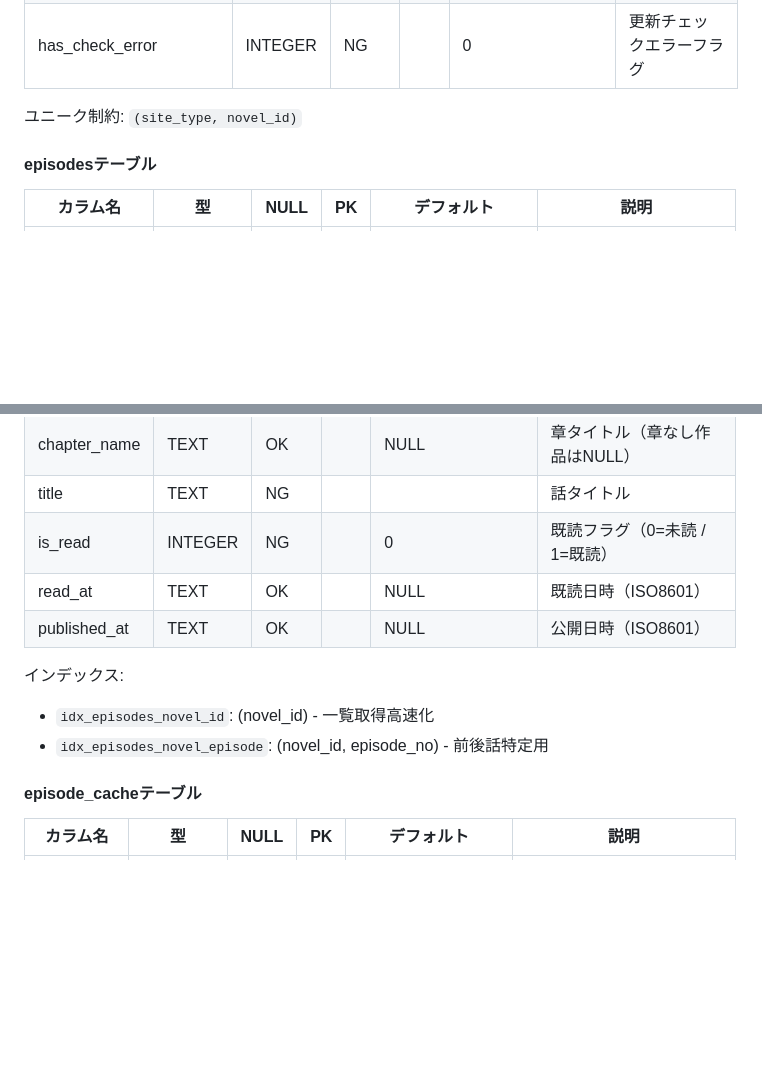
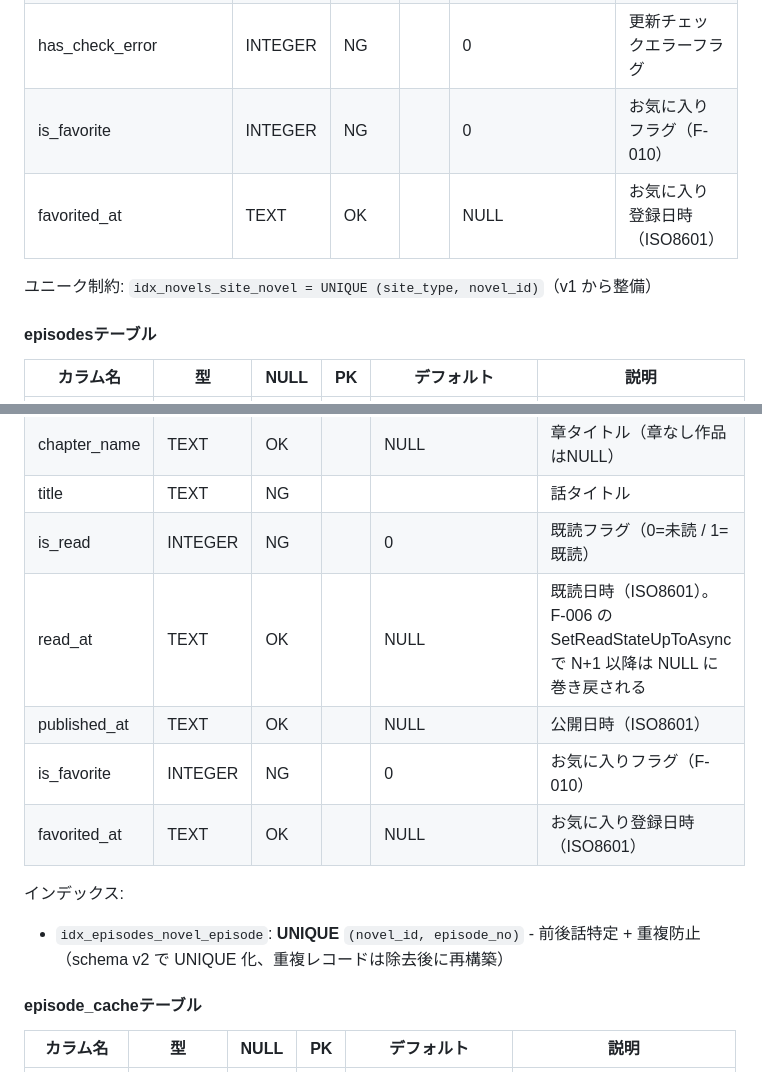
Before and after one commit to twinbird827/TBird.Library, a Markdown page: _Apps/Features/requirements_lanovereader.md, 2 parts joined by grey strips. Rendered like a GitHub page; blank space fills up the shorter version.

```diff
--- a/_Apps/Features/requirements_lanovereader.md
+++ b/_Apps/Features/requirements_lanovereader.md
@@ -790,8 +800,10 @@ graph TD
 | registered_at | TEXT | NG | | | 登録日時（ISO8601） |
 | has_unconfirmed_update | INTEGER | NG | | 0 | 更新通知未確認フラグ |
 | has_check_error | INTEGER | NG | | 0 | 更新チェックエラーフラグ |
+| is_favorite | INTEGER | NG | | 0 | お気に入りフラグ（F-010） |
+| favorited_at | TEXT | OK | | NULL | お気に入り登録日時（ISO8601） |
 
-ユニーク制約: `(site_type, novel_id)`
+ユニーク制約: `idx_novels_site_novel = UNIQUE (site_type, novel_id)`（v1 から整備）
 
 #### episodesテーブル
 | カラム名 | 型 | NULL | PK | デフォルト | 説明 |
@@ -802,12 +814,13 @@ graph TD
 | chapter_name | TEXT | OK | | NULL | 章タイトル（章なし作品はNULL） |
 | title | TEXT | NG | | | 話タイトル |
 | is_read | INTEGER | NG | | 0 | 既読フラグ（0=未読 / 1=既読） |
-| read_at | TEXT | OK | | NULL | 既読日時（ISO8601） |
+| read_at | TEXT | OK | | NULL | 既読日時（ISO8601）。F-006 の SetReadStateUpToAsync で N+1 以降は NULL に巻き戻される |
 | published_at | TEXT | OK | | NULL | 公開日時（ISO8601） |
+| is_favorite | INTEGER | NG | | 0 | お気に入りフラグ（F-010） |
+| favorited_at | TEXT | OK | | NULL | お気に入り登録日時（ISO8601） |
 
 インデックス:
-- `idx_episodes_novel_id`: (novel_id) - 一覧取得高速化
-- `idx_episodes_novel_episode`: (novel_id, episode_no) - 前後話特定用
+- `idx_episodes_novel_episode`: **UNIQUE** `(novel_id, episode_no)` - 前後話特定 + 重複防止（schema v2 で UNIQUE 化、重複レコードは除去後に再構築）
 
 #### episode_cacheテーブル
 | カラム名 | 型 | NULL | PK | デフォルト | 説明 |
```
Also changed, not shown: other parts of _Apps/Features/requirements_lanovereader.md (+42 -9 lines).
